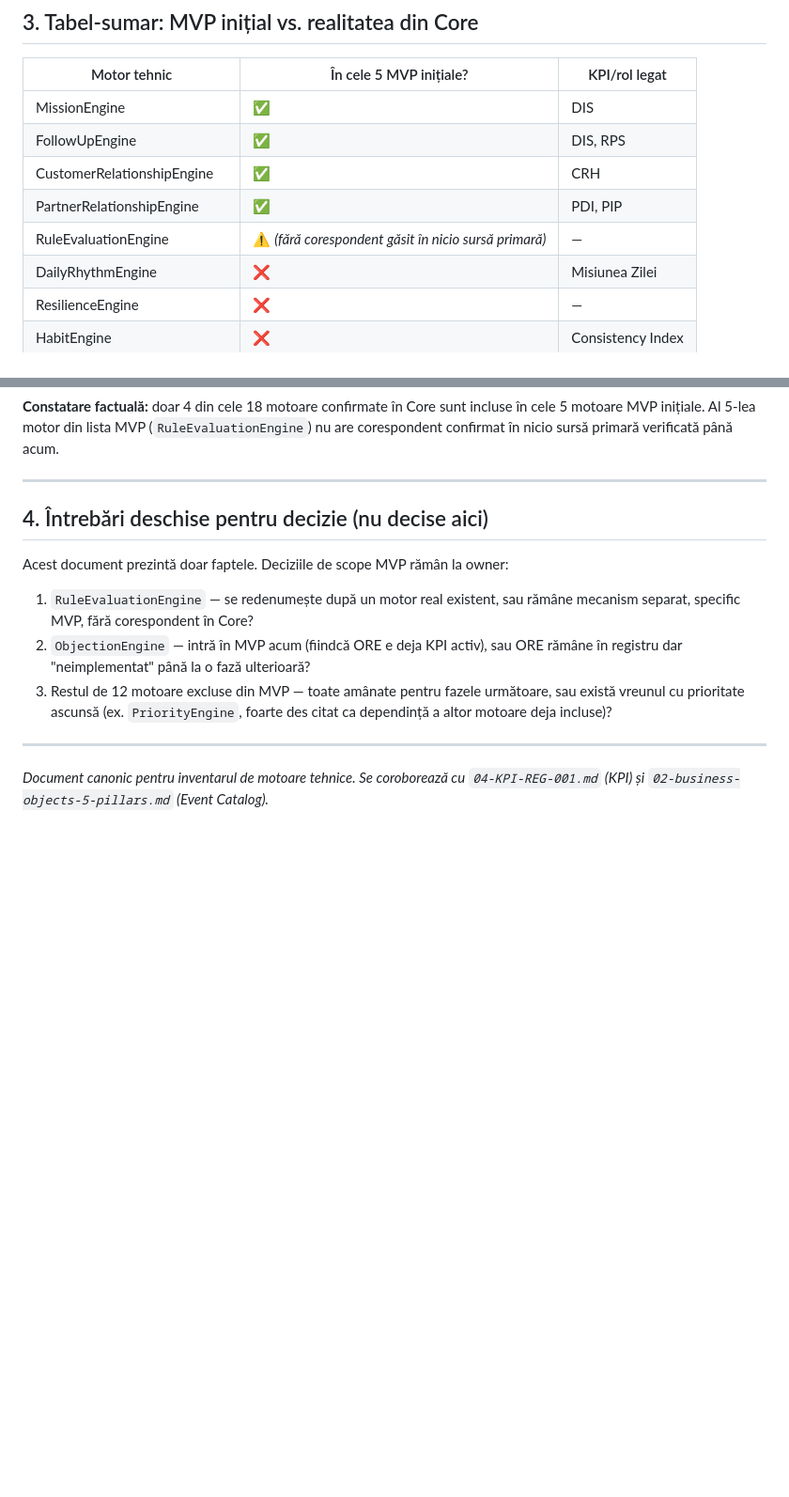
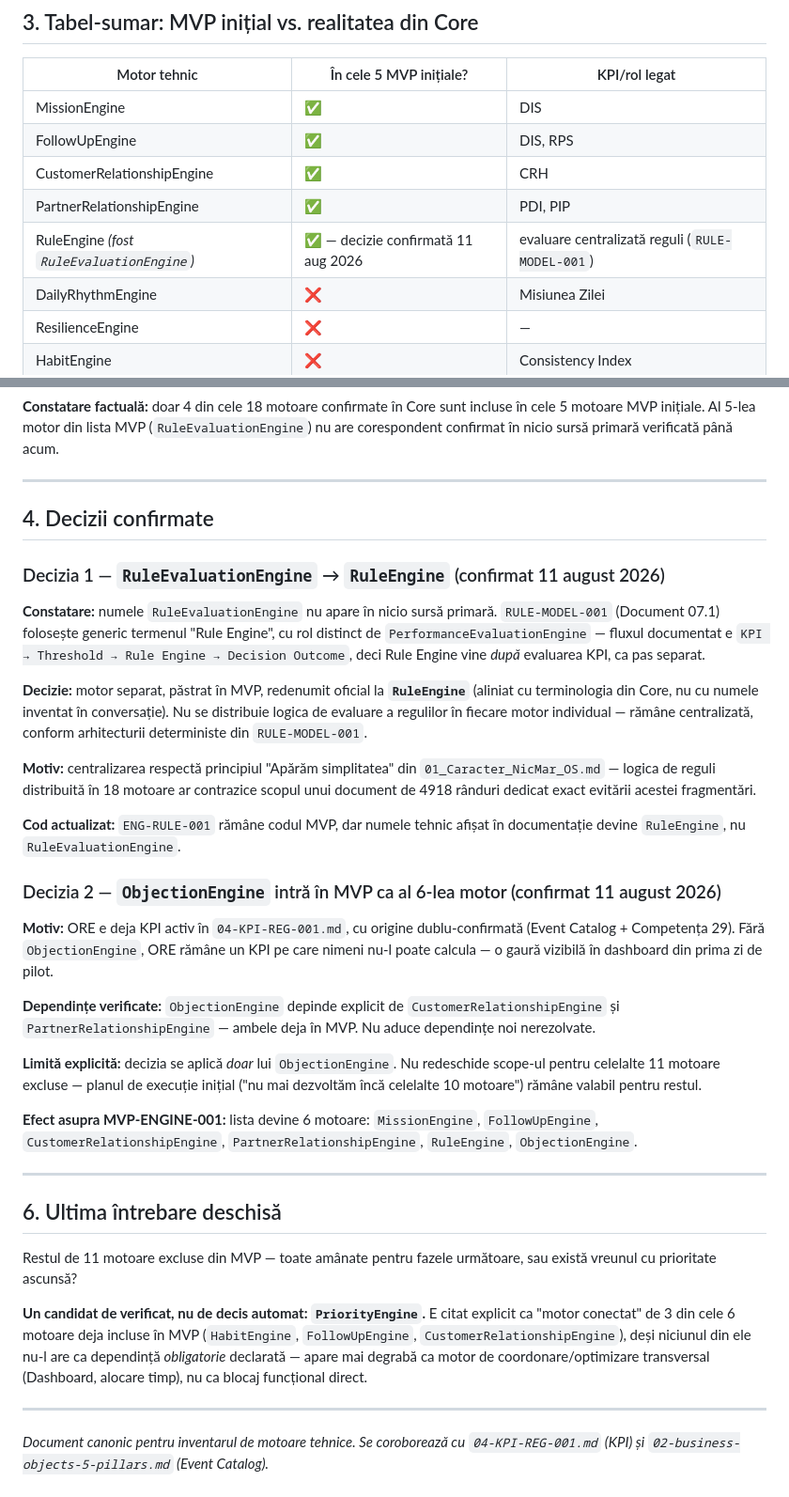
Before and after one commit to nicmarteam/nicmar_os, a Markdown page: docs/architecture/06-harta-motoare-tehnice.md, 2 parts joined by grey strips. Shown at 94% size. Rendered like a GitHub page; blank space fills up the shorter version.

```diff
--- a/docs/architecture/06-harta-motoare-tehnice.md
+++ b/docs/architecture/06-harta-motoare-tehnice.md
@@ -114,7 +114,7 @@ Documentul de 37 de competențe folosește frecvent **etichete narative în rom
 | FollowUpEngine | ✅ | DIS, RPS |
 | CustomerRelationshipEngine | ✅ | CRH |
 | PartnerRelationshipEngine | ✅ | PDI, PIP |
-| RuleEvaluationEngine | ⚠️ *(fără corespondent găsit în nicio sursă primară)* | — |
+| RuleEngine *(fost `RuleEvaluationEngine`)* | ✅ — decizie confirmată 11 aug 2026 | evaluare centralizată reguli (`RULE-MODEL-001`) |
 | DailyRhythmEngine | ❌ | Misiunea Zilei |
 | ResilienceEngine | ❌ | — |
 | HabitEngine | ❌ | Consistency Index |
@@ -134,13 +134,35 @@ Documentul de 37 de competențe folosește frecvent **etichete narative în rom
 
 ---
 
-## 4. Întrebări deschise pentru decizie (nu decise aici)
+## 4. Decizii confirmate
 
-Acest document prezintă doar faptele. Deciziile de scope MVP rămân la owner:
+### Decizia 1 — `RuleEvaluationEngine` → `RuleEngine` (confirmat 11 august 2026)
 
-1. `RuleEvaluationEngine` — se redenumește după un motor real existent, sau rămâne mecanism separat, specific MVP, fără corespondent în Core?
-2. `ObjectionEngine` — intră în MVP acum (fiindcă ORE e deja KPI activ), sau ORE rămâne în registru dar "neimplementat" până la o fază ulterioară?
-3. Restul de 12 motoare excluse din MVP — toate amânate pentru fazele următoare, sau există vreunul cu prioritate ascunsă (ex. `PriorityEngine`, foarte des citat ca dependință a altor motoare deja incluse)?
+**Constatare:** numele `RuleEvaluationEngine` nu apare în nicio sursă primară. `RULE-MODEL-001` (Document 07.1) folosește generic termenul "Rule Engine", cu rol distinct de `PerformanceEvaluationEngine` — fluxul documentat e `KPI → Threshold → Rule Engine → Decision Outcome`, deci Rule Engine vine *după* evaluarea KPI, ca pas separat.
+
+**Decizie:** motor separat, păstrat în MVP, redenumit oficial la **`RuleEngine`** (aliniat cu terminologia din Core, nu cu numele inventat în conversație). Nu se distribuie logica de evaluare a regulilor în fiecare motor individual — rămâne centralizată, conform arhitecturii deterministe din `RULE-MODEL-001`.
+
+**Motiv:** centralizarea respectă principiul "Apărăm simplitatea" din `01_Caracter_NicMar_OS.md` — logica de reguli distribuită în 18 motoare ar contrazice scopul unui document de 4918 rânduri dedicat exact evitării acestei fragmentări.
+
+**Cod actualizat:** `ENG-RULE-001` rămâne codul MVP, dar numele tehnic afișat în documentație devine `RuleEngine`, nu `RuleEvaluationEngine`.
+
+### Decizia 2 — `ObjectionEngine` intră în MVP ca al 6-lea motor (confirmat 11 august 2026)
+
+**Motiv:** ORE e deja KPI activ în `04-KPI-REG-001.md`, cu origine dublu-confirmată (Event Catalog + Competența 29). Fără `ObjectionEngine`, ORE rămâne un KPI pe care nimeni nu-l poate calcula — o gaură vizibilă în dashboard din prima zi de pilot.
+
+**Dependințe verificate:** `ObjectionEngine` depinde explicit de `CustomerRelationshipEngine` și `PartnerRelationshipEngine` — ambele deja în MVP. Nu aduce dependințe noi nerezolvate.
+
+**Limită explicită:** decizia se aplică *doar* lui `ObjectionEngine`. Nu redeschide scope-ul pentru celelalte 11 motoare excluse — planul de execuție inițial ("nu mai dezvoltăm încă celelalte 10 motoare") rămâne valabil pentru restul.
+
+**Efect asupra MVP-ENGINE-001:** lista devine 6 motoare: `MissionEngine`, `FollowUpEngine`, `CustomerRelationshipEngine`, `PartnerRelationshipEngine`, `RuleEngine`, `ObjectionEngine`.
+
+---
+
+## 6. Ultima întrebare deschisă
+
+Restul de 11 motoare excluse din MVP — toate amânate pentru fazele următoare, sau există vreunul cu prioritate ascunsă?
+
+**Un candidat de verificat, nu de decis automat: `PriorityEngine`.** E citat explicit ca "motor conectat" de 3 din cele 6 motoare deja incluse în MVP (`HabitEngine`, `FollowUpEngine`, `CustomerRelationshipEngine`), deși niciunul din ele nu-l are ca dependință *obligatorie* declarată — apare mai degrabă ca motor de coordonare/optimizare transversal (Dashboard, alocare timp), nu ca blocaj funcțional direct.
 
 ---
 *Document canonic pentru inventarul de motoare tehnice. Se coroborează cu `04-KPI-REG-001.md` (KPI) și `02-business-objects-5-pillars.md` (Event Catalog).*
```
